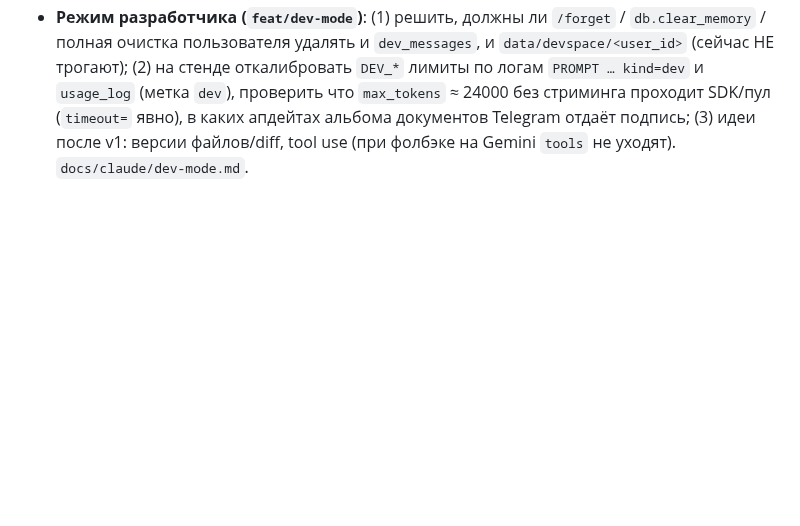
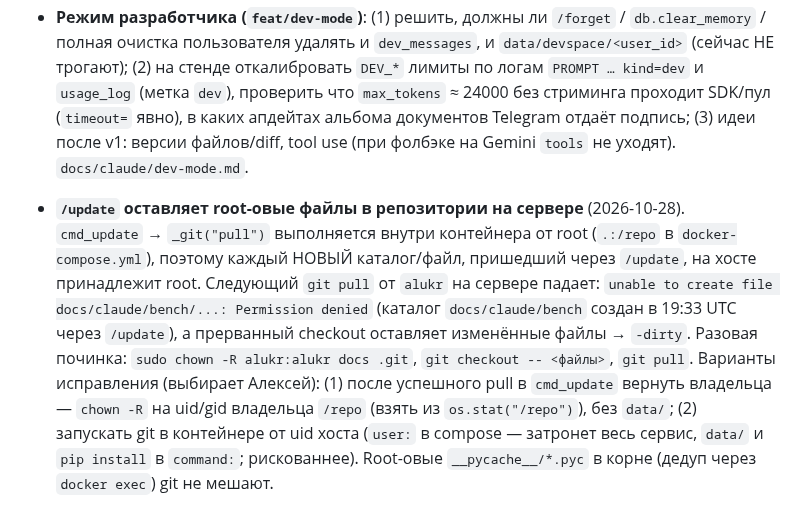
Before and after one commit to alukrr/claudushka, a Markdown page: docs/claude/open-tasks.md, the part around the change. Drawn GitHub-style; blank space fills up the shorter version.

Commit message:
docs: open-tasks — /update оставляет root-овые файлы в репо на сервере
Co-Authored-By: Claude Opus 5.5 <noreply@anthropic.com>
Claude-Session: https://claude.ai/code/session_01S17vREVSMcHb3BhMB5DnzJ

```diff
--- a/docs/claude/open-tasks.md
+++ b/docs/claude/open-tasks.md
@@ -209,3 +209,13 @@
   `dev_messages`, и `data/devspace/<user_id>` (сейчас НЕ трогают); (2) на стенде откалибровать `DEV_*` лимиты по логам `PROMPT … kind=dev` и
   `usage_log` (метка `dev`), проверить что `max_tokens` ≈ 24000 без стриминга проходит SDK/пул (`timeout=` явно), в каких апдейтах альбома
   документов Telegram отдаёт подпись; (3) идеи после v1: версии файлов/diff, tool use (при фолбэке на Gemini `tools` не уходят). `docs/claude/dev-mode.md`.
+
+- **`/update` оставляет root-овые файлы в репозитории на сервере** (2026-10-28). `cmd_update` → `_git("pull")` выполняется
+  внутри контейнера от root (`.:/repo` в `docker-compose.yml`), поэтому каждый НОВЫЙ каталог/файл, пришедший через
+  `/update`, на хосте принадлежит root. Следующий `git pull` от `alukr` на сервере падает: `unable to create file
+  docs/claude/bench/...: Permission denied` (каталог `docs/claude/bench` создан в 19:33 UTC через `/update`), а прерванный
+  checkout оставляет изменённые файлы → `-dirty`. Разовая починка: `sudo chown -R alukr:alukr docs .git`,
+  `git checkout -- <файлы>`, `git pull`. Варианты исправления (выбирает Алексей): (1) после успешного pull в
+  `cmd_update` вернуть владельца — `chown -R` на uid/gid владельца `/repo` (взять из `os.stat("/repo")`), без `data/`;
+  (2) запускать git в контейнере от uid хоста (`user:` в compose — затронет весь сервис, `data/` и `pip install`
+  в `command:`; рискованнее). Root-овые `__pycache__/*.pyc` в корне (дедуп через `docker exec`) git не мешают.
```
